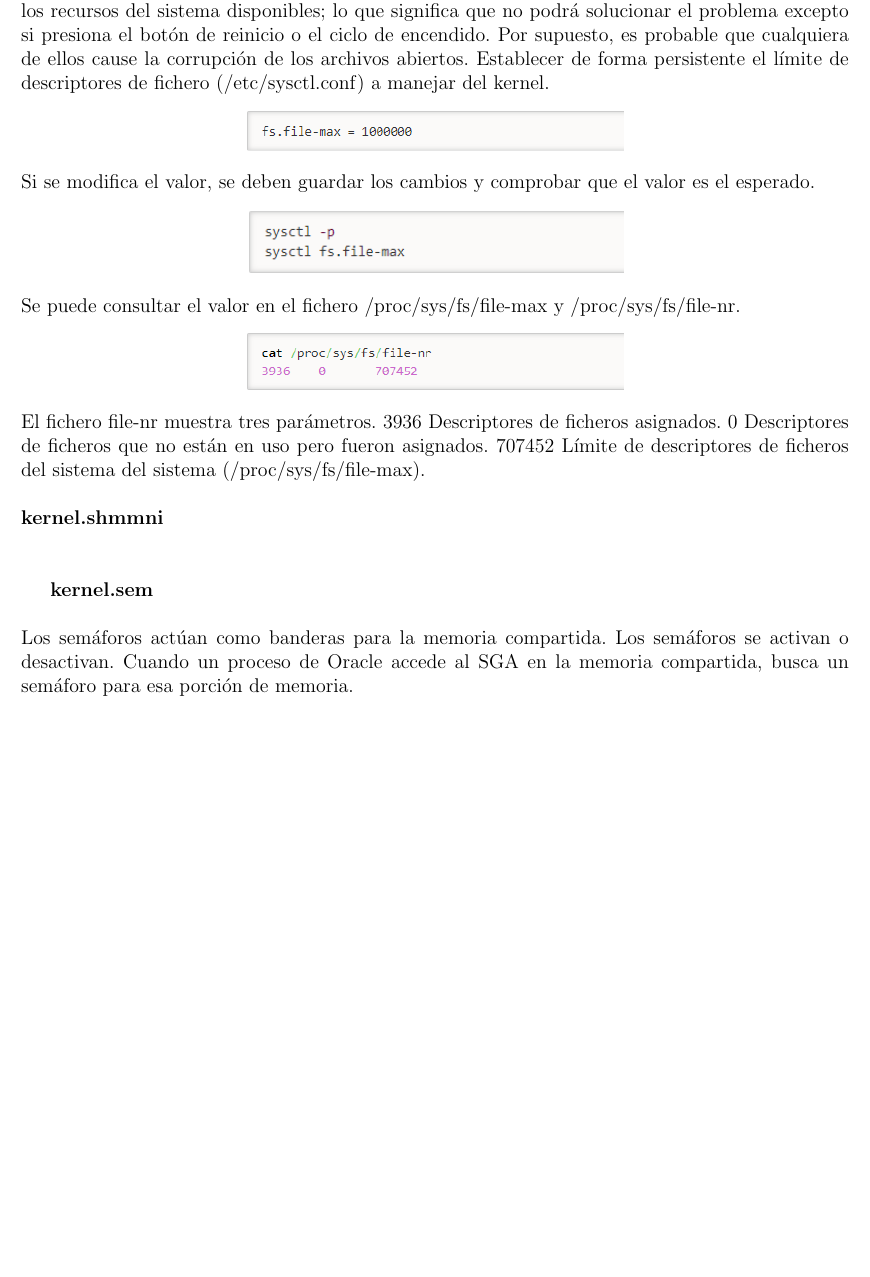
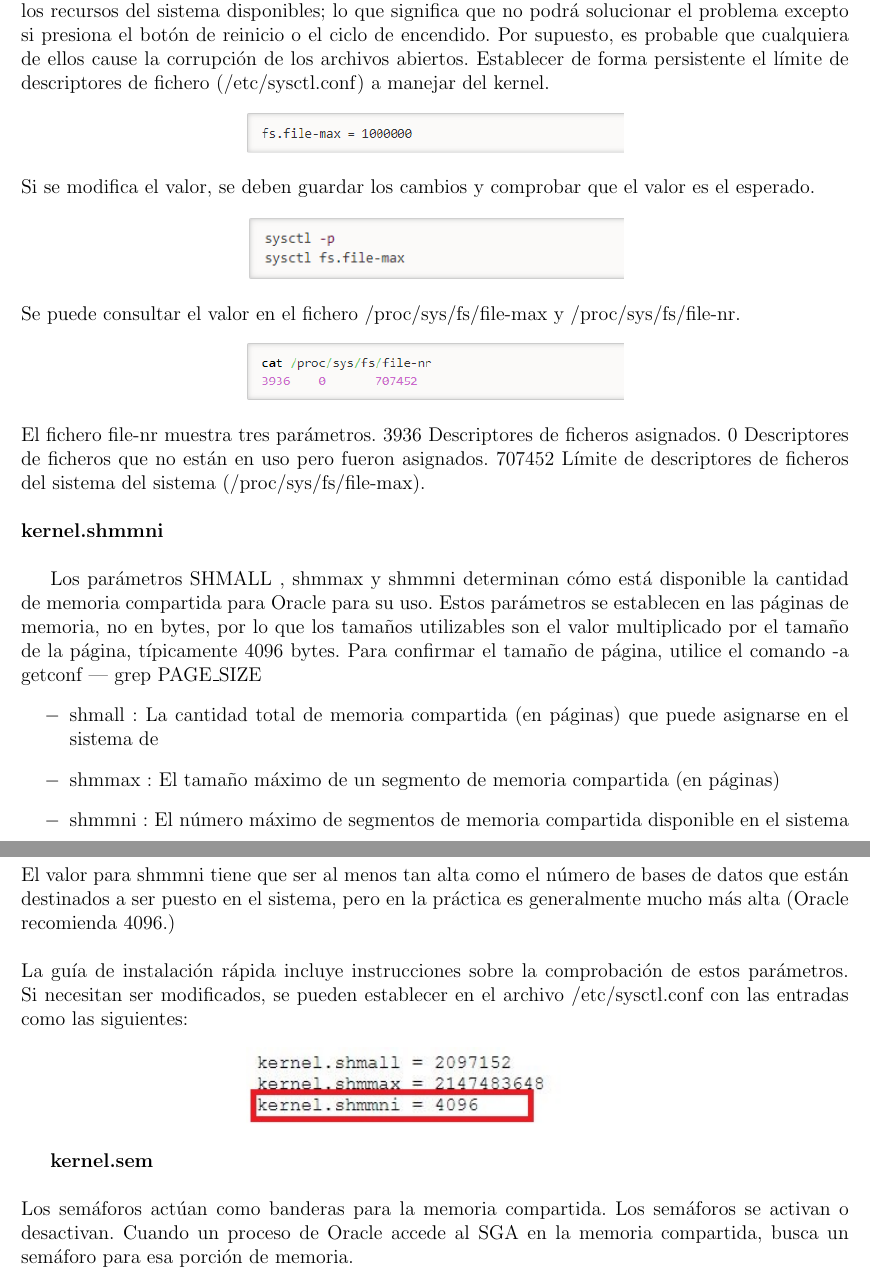
Before and after one commit to FiorellaSalamanca/InformeLaboratorioNro5_BDII, a LaTeX document (Informe.tex, which reads Secciones/Actividad05.tex): part of page 54 of 62 before the commit and two parts of pages 54 and 55 of 62 after it, the two joined at a grey line, cut so that both start at the same text, the shorter picture padded with empty space. Compiled offline with pdfLaTeX.

Commit message:
Cuestionario Parte 3

```diff
--- a/Secciones/Actividad05.tex
+++ b/Secciones/Actividad05.tex
@@ -52,9 +52,19 @@ Se puede consultar el valor en el fichero /proc/sys/fs/file-max y /proc/sys/fs/f
 		\includegraphics[width=8cm]{./Imagenes/fsFileE3}
 	\end{center}
 El fichero file-nr muestra tres parámetros. 3936 Descriptores de ficheros asignados. 0 Descriptores de ficheros que no están en uso pero fueron asignados. 707452 Límite de descriptores de ficheros del sistema del sistema (/proc/sys/fs/file-max).\\ \\
-{\bfseries kernel.shmmni}
-\\
-\\
+{\bfseries kernel.shmmni}\\
+
+Los parámetros SHMALL , shmmax y shmmni determinan cómo está disponible la cantidad de memoria compartida para Oracle para su uso. Estos parámetros se establecen en las páginas de memoria, no en bytes, por lo que los tamaños utilizables son el valor multiplicado por el tamaño de la página, típicamente 4096 bytes. Para confirmar el tamaño de página, utilice el comando -a getconf | grep PAGE\_SIZE
+\begin{itemize}
+	\item shmall : La cantidad total de memoria compartida (en páginas) que puede asignarse en el sistema de
+	\item shmmax : El tamaño máximo de un segmento de memoria compartida (en páginas)
+	\item shmmni : El número máximo de segmentos de memoria compartida disponible en el sistema
+\end{itemize}
+El valor para shmmni tiene que ser al menos tan alta como el número de bases de datos que están destinados a ser puesto en el sistema, pero en la práctica es generalmente mucho más alta (Oracle recomienda 4096.) \\ \\
+La guía de instalación rápida incluye instrucciones sobre la comprobación de estos parámetros. Si necesitan ser modificados, se pueden establecer en el archivo /etc/sysctl.conf con las entradas como las siguientes:
+	\begin{center}
+	\includegraphics[width=8cm]{./Imagenes/kernelShimi}
+\end{center}
 
 {\bfseries  kernel.sem}
 \\
```
Also changed, not shown: Imagenes/kernelShimi.JPG (added), 4 other files.
